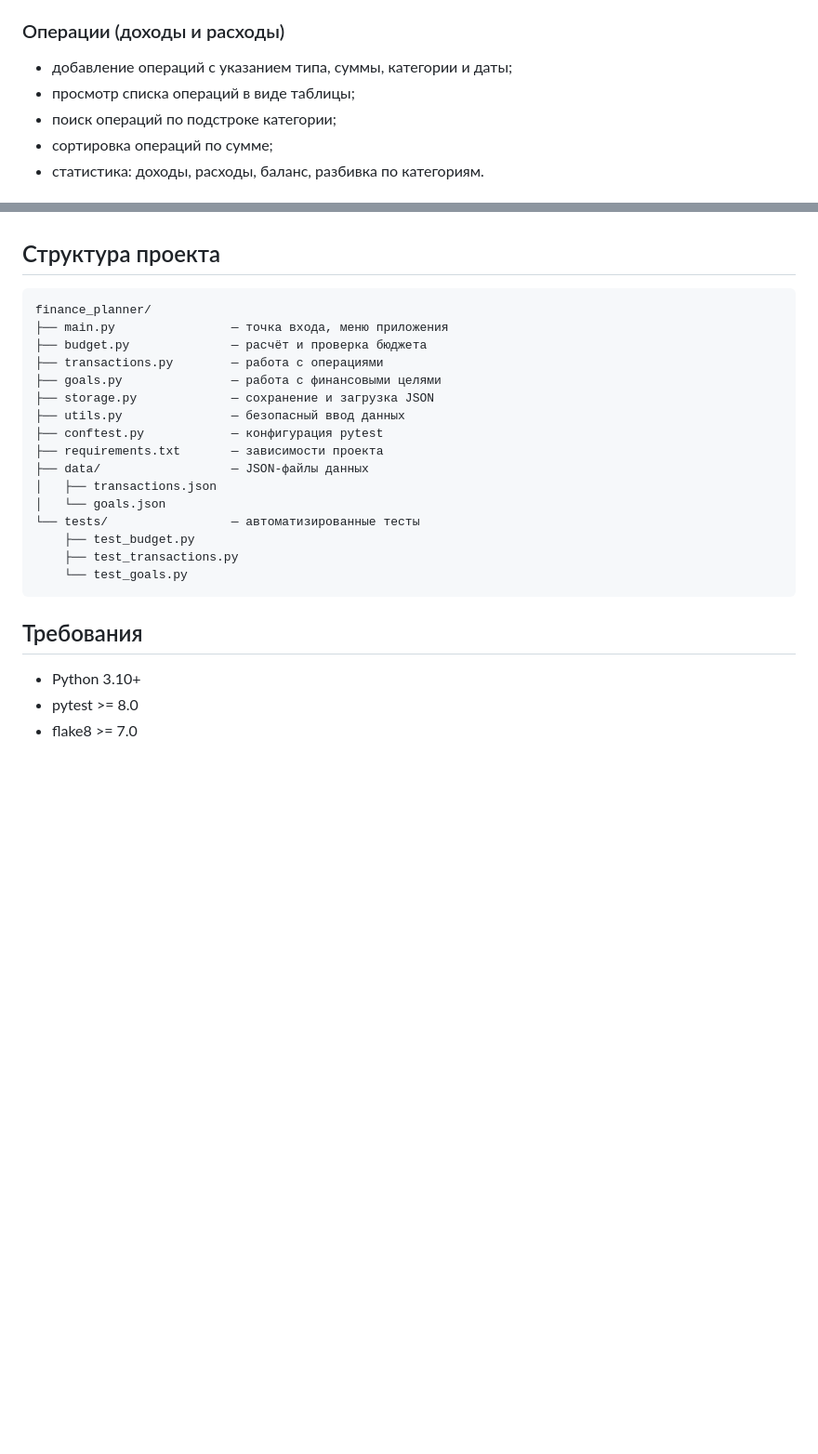
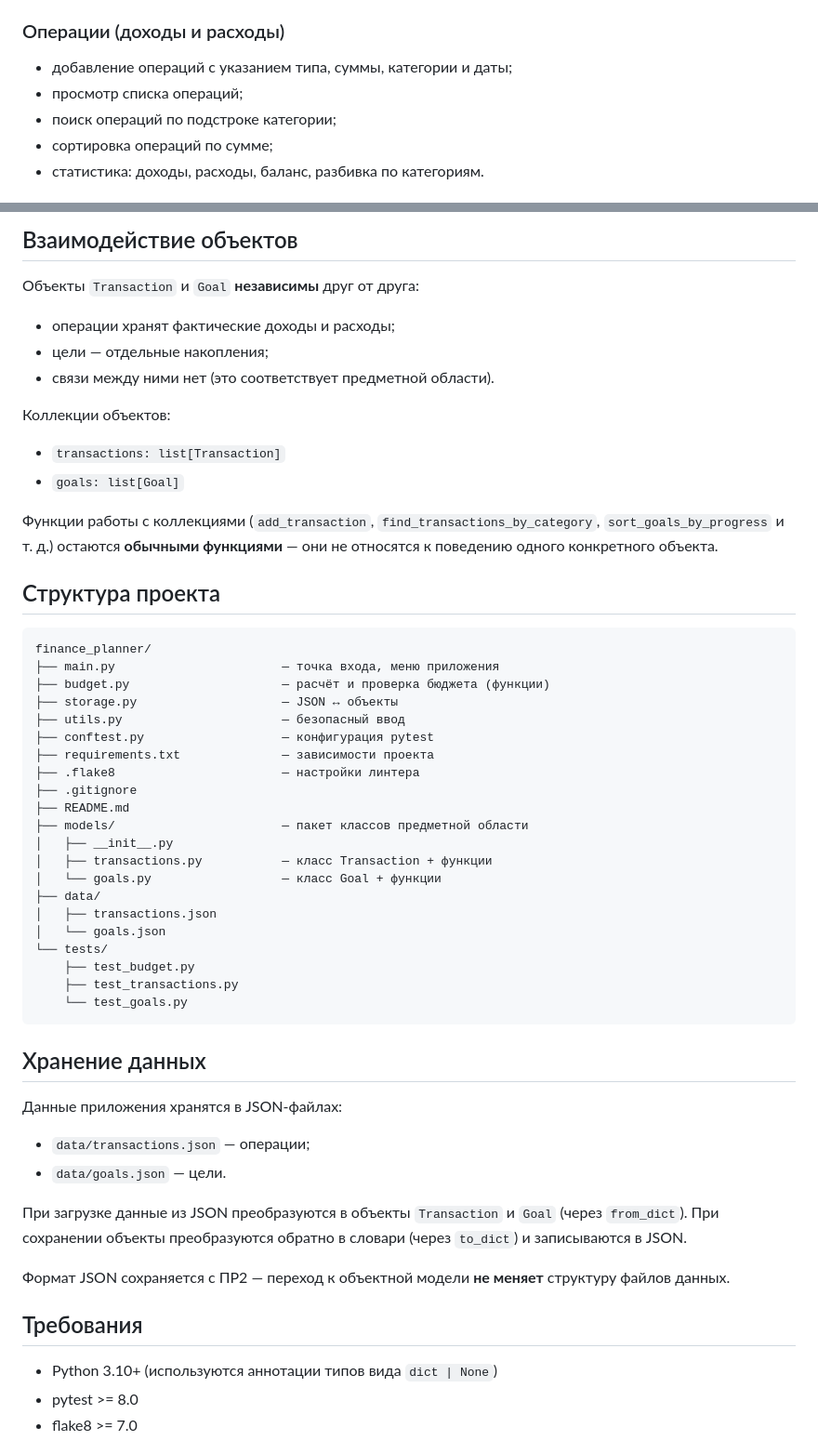
Before and after one commit to G1eeb/finance_planner, a Markdown page: README.md, 2 parts joined by grey strips. Shown at 93% size. Drawn GitHub-style; blank space fills up the shorter version.

Commit message:
PR3: update README for object model

```diff
--- a/README.md
+++ b/README.md
@@ -7,7 +7,7 @@
 
 ### Операции (доходы и расходы)
 - добавление операций с указанием типа, суммы, категории и даты;
-- просмотр списка операций в виде таблицы;
+- просмотр списка операций;
 - поиск операций по подстроке категории;
 - сортировка операций по сумме;
 - статистика: доходы, расходы, баланс, разбивка по категориям.
@@ -28,25 +81,59 @@
+## Взаимодействие объектов
+
+Объекты `Transaction` и `Goal` **независимы** друг от друга:
+- операции хранят фактические доходы и расходы;
+- цели — отдельные накопления;
+- связи между ними нет (это соответствует предметной области).
+
+Коллекции объектов:
+- `transactions: list[Transaction]`
+- `goals: list[Goal]`
+
+Функции работы с коллекциями (`add_transaction`, `find_transactions_by_category`,
+`sort_goals_by_progress` и т. д.) остаются **обычными функциями** — они не относятся
+к поведению одного конкретного объекта.
+
 ## Структура проекта
 
     finance_planner/
-    ├── main.py                — точка входа, меню приложения
-    ├── budget.py              — расчёт и проверка бюджета
-    ├── transactions.py        — работа с операциями
-    ├── goals.py               — работа с финансовыми целями
-    ├── storage.py             — сохранение и загрузка JSON
-    ├── utils.py               — безопасный ввод данных
-    ├── conftest.py            — конфигурация pytest
-    ├── requirements.txt       — зависимости проекта
-    ├── data/                  — JSON-файлы данных
+    ├── main.py                       — точка входа, меню приложения
+    ├── budget.py                     — расчёт и проверка бюджета (функции)
+    ├── storage.py                    — JSON ↔ объекты
+    ├── utils.py                      — безопасный ввод
+    ├── conftest.py                   — конфигурация pytest
+    ├── requirements.txt              — зависимости проекта
+    ├── .flake8                       — настройки линтера
+    ├── .gitignore
+    ├── README.md
+    ├── models/                       — пакет классов предметной области
+    │   ├── __init__.py
+    │   ├── transactions.py           — класс Transaction + функции
+    │   └── goals.py                  — класс Goal + функции
+    ├── data/
     │   ├── transactions.json
     │   └── goals.json
-    └── tests/                 — автоматизированные тесты
+    └── tests/
         ├── test_budget.py
         ├── test_transactions.py
         └── test_goals.py
 
+## Хранение данных
+
+Данные приложения хранятся в JSON-файлах:
+
+- `data/transactions.json` — операции;
+- `data/goals.json` — цели.
+
+При загрузке данные из JSON преобразуются в объекты `Transaction` и `Goal`
+(через `from_dict`). При сохранении объекты преобразуются обратно в словари
+(через `to_dict`) и записываются в JSON.
+
+Формат JSON сохраняется с ПР2 — переход к объектной модели **не меняет**
+структуру файлов данных.
+
 ## Требования
 
-- Python 3.10+
+- Python 3.10+ (используются аннотации типов вида `dict | None`)
 - pytest >= 8.0
 - flake8 >= 7.0
 
```
Also changed, not shown: other parts of README.md (+54 -25 lines).
